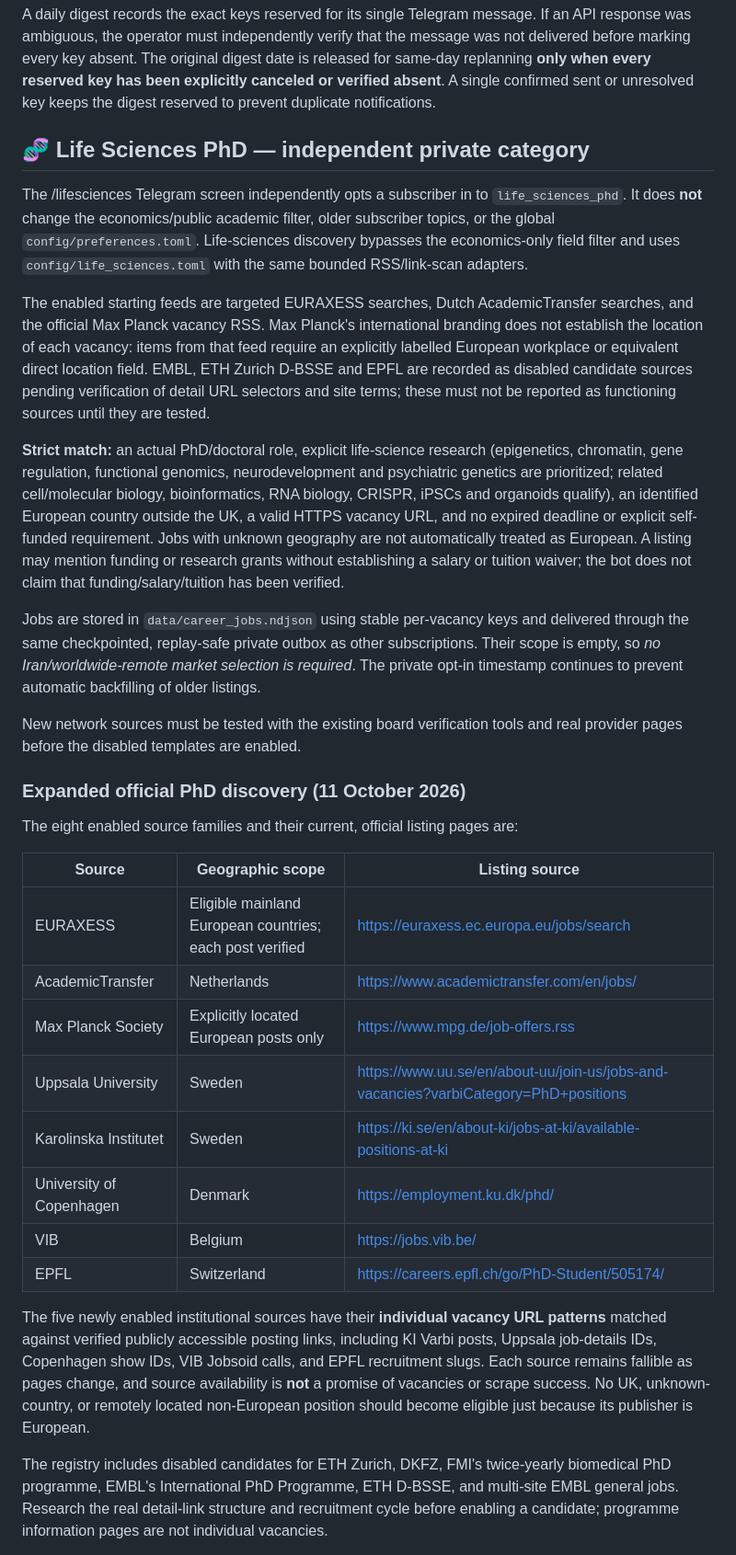
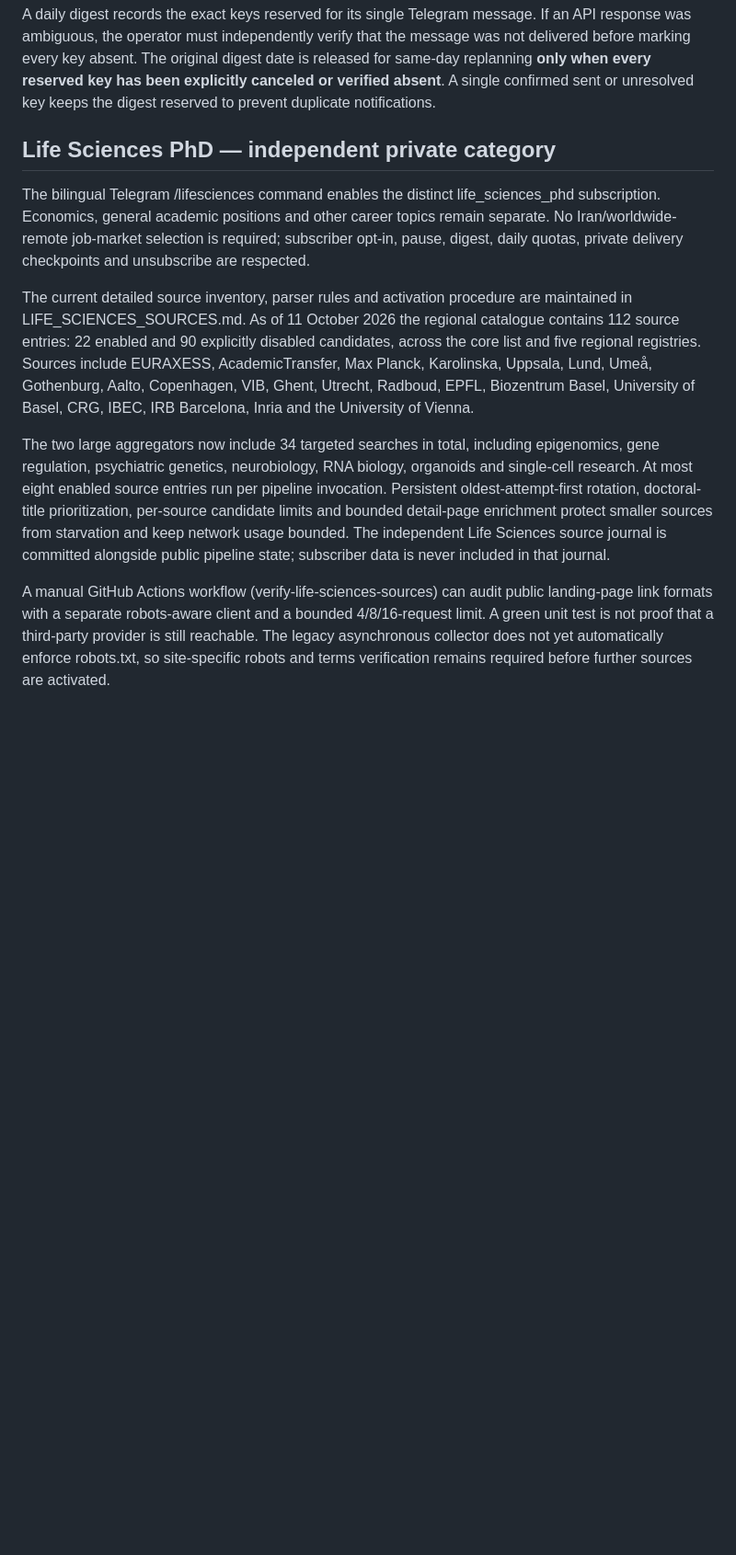
Before and after one commit to AmirrezaFarnamTaheri/Collegeum, a Markdown page: docs/TELEGRAM_OPERATIONS.md, the part around one of its changes. Shown at 92% size. Drawn GitHub-style; blank space fills up the shorter version.

Commit message:
docs: consolidate Life Sciences operations into current regional source catalogue

```diff
--- a/docs/TELEGRAM_OPERATIONS.md
+++ b/docs/TELEGRAM_OPERATIONS.md
@@ -285,68 +285,37 @@ digest date is released for same-day replanning **only when every reserved key
 has been explicitly canceled or verified absent**. A single confirmed sent or
 unresolved key keeps the digest reserved to prevent duplicate notifications.
 
-## 🧬 Life Sciences PhD — independent private category
+## Life Sciences PhD — independent private category
 
-The /lifesciences Telegram screen independently opts a subscriber in to
-`life_sciences_phd`. It does **not** change the economics/public academic
-filter, older subscriber topics, or the global `config/preferences.toml`.
-Life-sciences discovery bypasses the economics-only field filter and uses
-`config/life_sciences.toml` with the same bounded RSS/link-scan adapters.
+The bilingual Telegram /lifesciences command enables the distinct
+life_sciences_phd subscription. Economics, general academic positions and
+other career topics remain separate. No Iran/worldwide-remote job-market
+selection is required; subscriber opt-in, pause, digest, daily quotas, private
+delivery checkpoints and unsubscribe are respected.
 
-The enabled starting feeds are targeted EURAXESS searches, Dutch
-AcademicTransfer searches, and the official Max Planck vacancy RSS.
-Max Planck's international branding does not establish the location of each
-vacancy: items from that feed require an explicitly labelled European workplace
-or equivalent direct location field.
-EMBL, ETH Zurich D-BSSE and EPFL are recorded as disabled candidate sources
-pending verification of detail URL selectors and site terms; these must not
-be reported as functioning sources until they are tested.
+The current detailed source inventory, parser rules and activation procedure
+are maintained in LIFE_SCIENCES_SOURCES.md. As of 11 October 2026 the
+regional catalogue contains 112 source entries: 22 enabled and 90
+explicitly disabled candidates, across the core list and five regional
+registries. Sources include EURAXESS, AcademicTransfer, Max Planck,
+Karolinska, Uppsala, Lund, Umeå, Gothenburg, Aalto, Copenhagen, VIB, Ghent,
+Utrecht, Radboud, EPFL, Biozentrum Basel, University of Basel, CRG,
+IBEC, IRB Barcelona, Inria and the University of Vienna.
 
-**Strict match:** an actual PhD/doctoral role, explicit life-science research
-(epigenetics, chromatin, gene regulation, functional genomics,
-neurodevelopment and psychiatric genetics are prioritized; related cell/molecular
-biology, bioinformatics, RNA biology, CRISPR, iPSCs and organoids qualify),
-an identified European country outside the UK, a valid HTTPS vacancy URL,
-and no expired deadline or explicit self-funded requirement. Jobs with unknown
-geography are not automatically treated as European. A listing may mention
-funding or research grants without establishing a salary or tuition waiver;
-the bot does not claim that funding/salary/tuition has been verified.
+The two large aggregators now include 34 targeted searches in total,
+including epigenomics, gene regulation, psychiatric genetics, neurobiology,
+RNA biology, organoids and single-cell research. At most eight enabled source
+entries run per pipeline invocation. Persistent oldest-attempt-first rotation,
+doctoral-title prioritization, per-source candidate limits and bounded
+detail-page enrichment protect smaller sources from starvation and keep
+network usage bounded. The independent Life Sciences source journal is
+committed alongside public pipeline state; subscriber data is never
+included in that journal.
 
-Jobs are stored in `data/career_jobs.ndjson` using stable per-vacancy keys
-and delivered through the same checkpointed, replay-safe private outbox as
-other subscriptions. Their scope is empty, so *no Iran/worldwide-remote
-market selection is required*. The private opt-in timestamp continues to
-prevent automatic backfilling of older listings.
+A manual GitHub Actions workflow (verify-life-sciences-sources) can audit
+public landing-page link formats with a separate robots-aware client and
+a bounded 4/8/16-request limit. A green unit test is not proof that a
+third-party provider is still reachable. The legacy asynchronous collector
+does not yet automatically enforce robots.txt, so site-specific robots and
+terms verification remains required before further sources are activated.
 
-New network sources must be tested with the existing board verification
-tools and real provider pages before the disabled templates are enabled.
-
-### Expanded official PhD discovery (11 October 2026)
-
-The eight enabled source families and their current, official listing pages are:
-
-| Source | Geographic scope | Listing source |
-| --- | --- | --- |
-| EURAXESS | Eligible mainland European countries; each post verified | https://euraxess.ec.europa.eu/jobs/search |
-| AcademicTransfer | Netherlands | https://www.academictransfer.com/en/jobs/ |
-| Max Planck Society | Explicitly located European posts only | https://www.mpg.de/job-offers.rss |
-| Uppsala University | Sweden | https://www.uu.se/en/about-uu/join-us/jobs-and-vacancies?varbiCategory=PhD+positions |
-| Karolinska Institutet | Sweden | https://ki.se/en/about-ki/jobs-at-ki/available-positions-at-ki |
-| University of Copenhagen | Denmark | https://employment.ku.dk/phd/ |
-| VIB | Belgium | https://jobs.vib.be/ |
-| EPFL | Switzerland | https://careers.epfl.ch/go/PhD-Student/505174/ |
-
-The five newly enabled institutional sources have their **individual vacancy URL
-patterns** matched against verified publicly accessible posting links, including
-KI Varbi posts, Uppsala job-details IDs, Copenhagen show IDs, VIB Jobsoid
-calls, and EPFL recruitment slugs. Each source remains fallible as pages
-change, and source availability is **not** a promise of vacancies or scrape
-success. No UK, unknown-country, or remotely located non-European position
-should become eligible just because its publisher is European.
-
-The registry includes disabled candidates for ETH Zurich, DKFZ, FMI's
-twice-yearly biomedical PhD programme, EMBL's International PhD Programme,
-ETH D-BSSE, and multi-site EMBL general jobs. Research the real detail-link
-structure and recruitment cycle before enabling a candidate; programme
-information pages are not individual vacancies.
-
```
Also changed, not shown: other parts of docs/TELEGRAM_OPERATIONS.md (+5 -46 lines).
